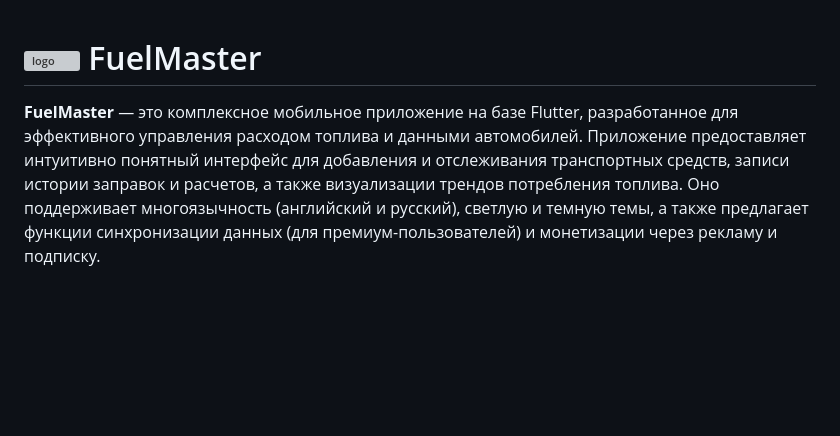
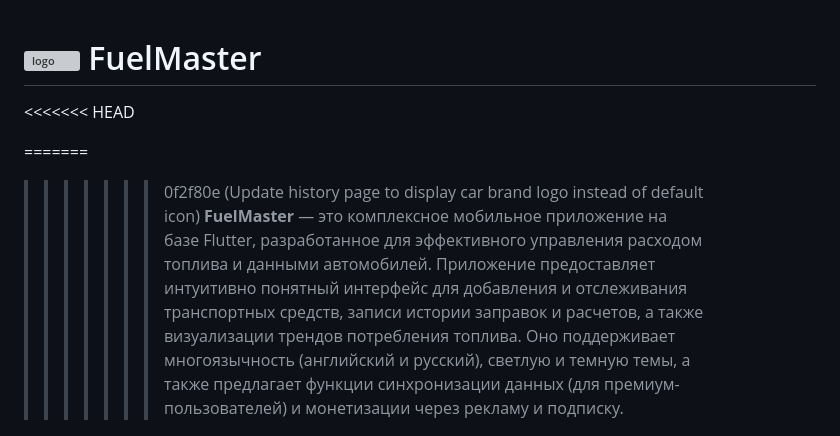
Before and after one commit to maksimyugov89/FuelMaster, a Markdown page: README.md, the part around the change. Drawn GitHub-style; blank space fills up the shorter version; grey boxes are pictures that could not be loaded.

```diff
--- a/README.md
+++ b/README.md
@@ -1,7 +1,10 @@
 # <img width="64" height="74" alt="logo" src="https://github.com/user-attachments/assets/1bceca05-16a6-421e-b3ea-2349624b89a9" /> FuelMaster
 
+<<<<<<< HEAD
 
 
+=======
+>>>>>>> 0f2f80e (Update history page to display car brand logo instead of default icon)
 **FuelMaster** — это комплексное мобильное приложение на базе Flutter, разработанное для эффективного управления расходом топлива и данными автомобилей. Приложение предоставляет интуитивно понятный интерфейс для добавления и отслеживания транспортных средств, записи истории заправок и расчетов, а также визуализации трендов потребления топлива. Оно поддерживает многоязычность (английский и русский), светлую и темную темы, а также предлагает функции синхронизации данных (для премиум-пользователей) и монетизации через рекламу и подписку.
 
 ## Возможности
```
